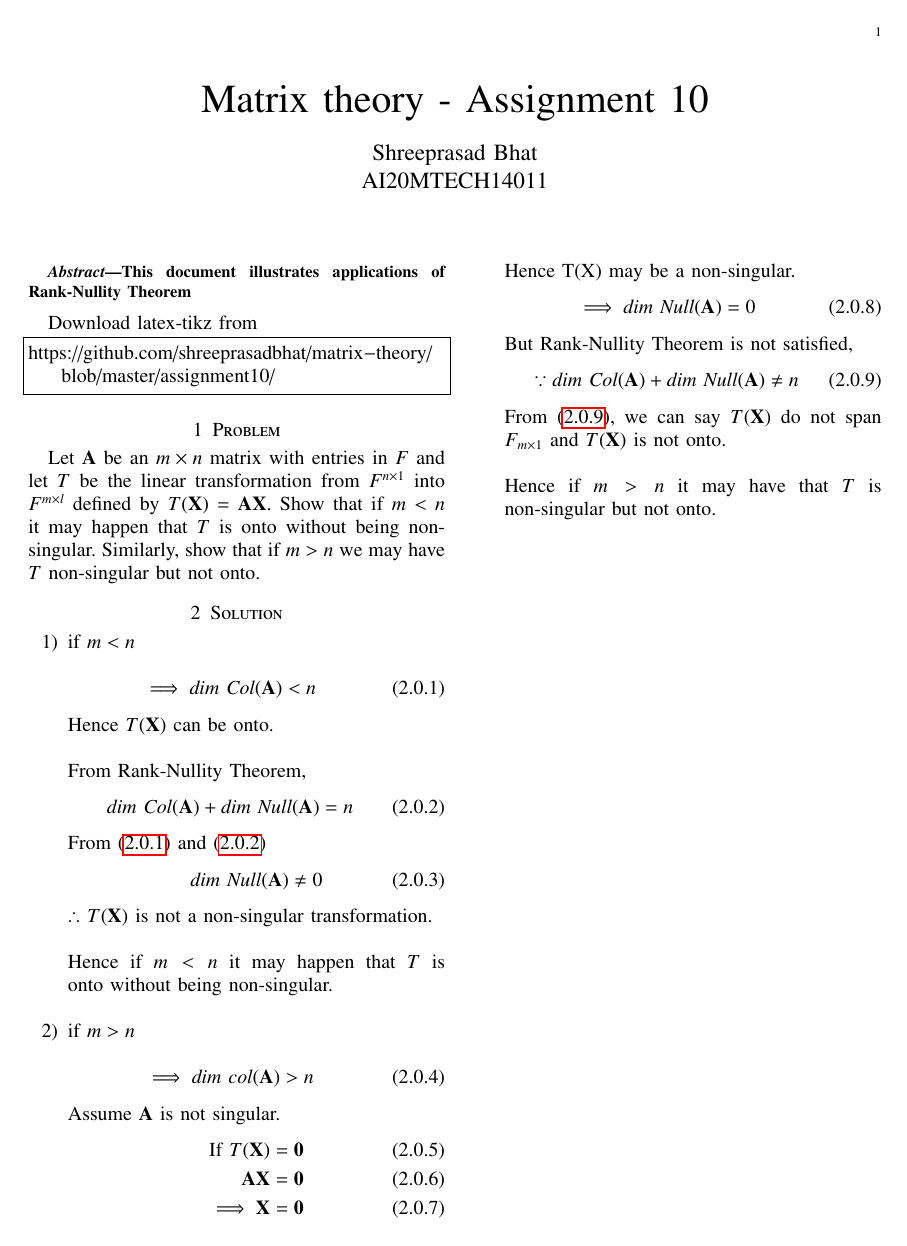
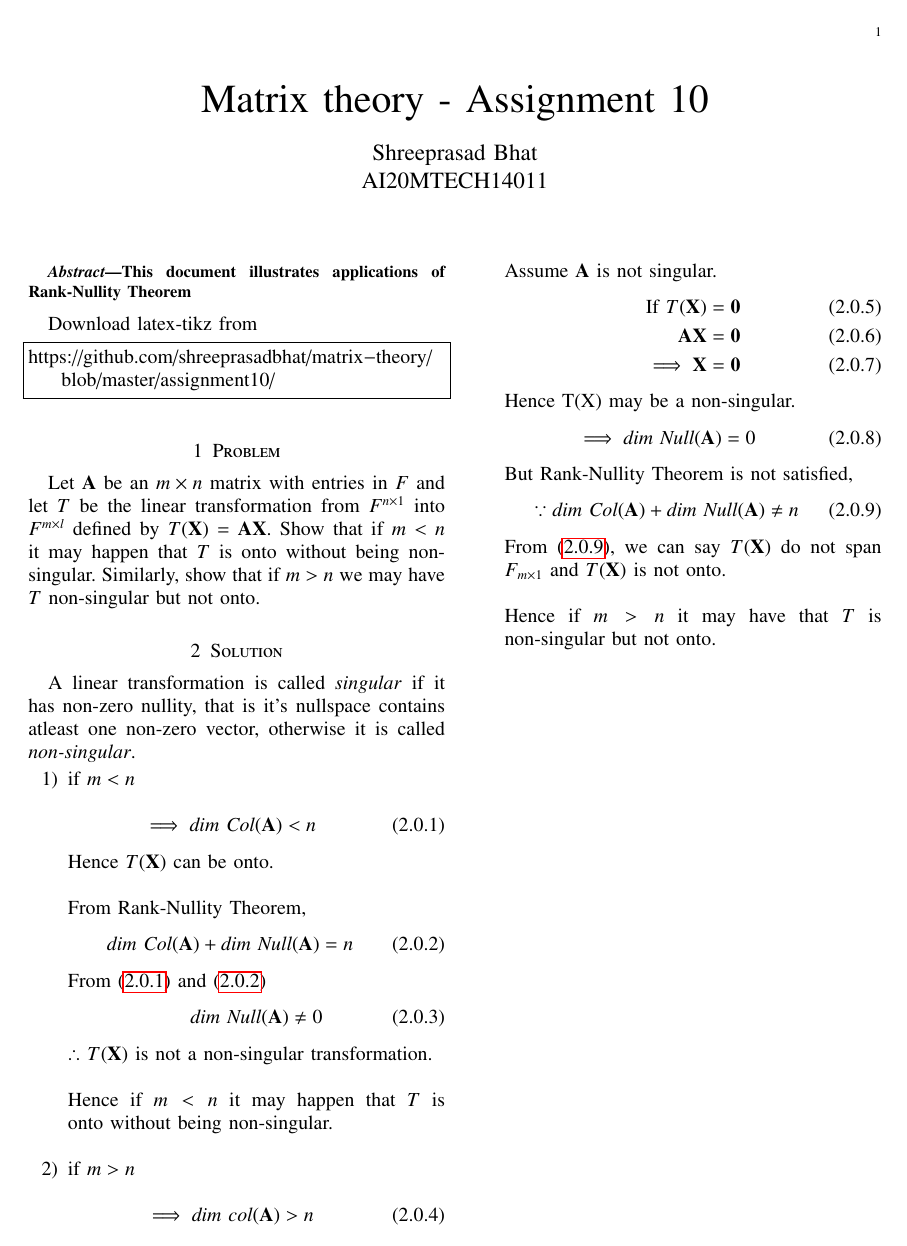
Before and after one commit to shreeprasadbhat/matrix-theory, a LaTeX problem sheet (assignment10/assignment10.tex): the whole page. Compiled offline with pdfLaTeX.

Commit message:
added defn of singularity of linear transformations

```diff
--- a/assignment10/assignment10.tex
+++ b/assignment10/assignment10.tex
@@ -239,6 +239,7 @@ https://github.com/shreeprasadbhat/matrix-theory/blob/master/assignment10/
 \section{Problem}
 Let $\vec{A}$ be an $m \times n$ matrix with entries in $F$ and let $T$ be the linear transformation from $F^{n \times1 }$ into $F^{m \times l}$ defined by $T(\vec{X}) = \vec{A}\vec{X}$. Show that if $m < n$ it may happen that $T$ is onto without being non-singular. Similarly, show that if $m>n$ we may have $T$ non-singular but not onto.
 \section{Solution}
+A linear transformation is called \textit{singular} if it has non-zero nullity, that is it's nullspace contains atleast one non-zero vector, otherwise it is called \textit{non-singular}.
 \begin{enumerate}
 	\item
 	if $m<n$\\
```
Also changed, not shown: assignment10/assignment10.pdf.
